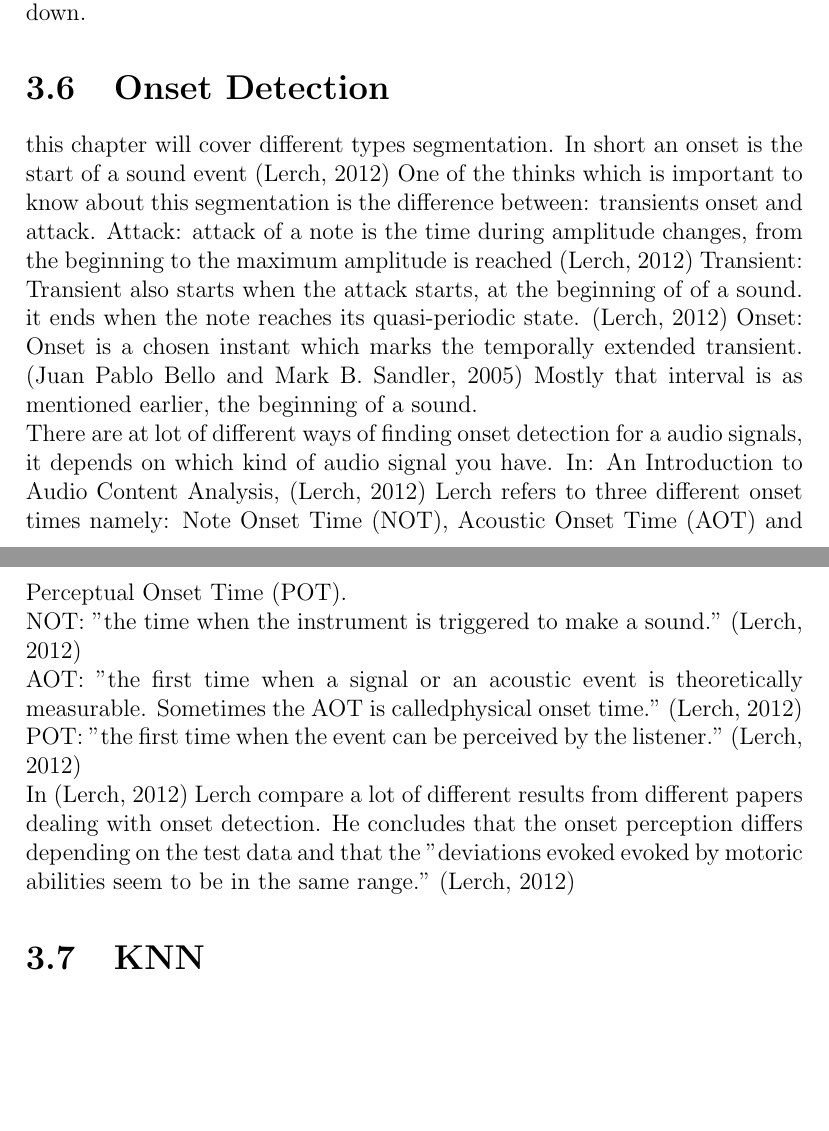
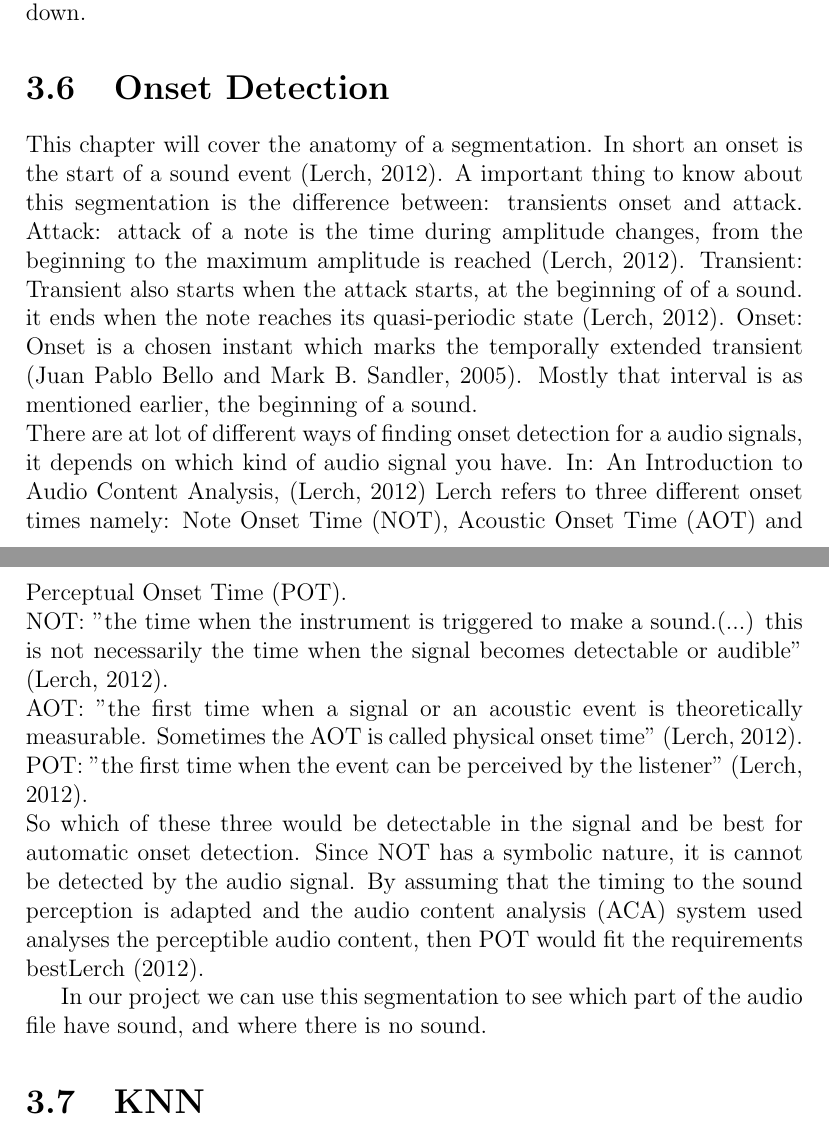
Before and after one commit to RasmusBlind/P4-Project-report-latex, a LaTeX thesis (Report/Header.tex, which reads Report/tex/onset_detection.tex): two parts of pages 22 and 23 of 43, joined at a grey line, cut so that both start at the same text, the shorter picture padded with empty space. Compiled offline with pdfLaTeX.

Commit message:
onset finished Dina

```diff
--- a/Report/tex/onset_detection.tex
+++ b/Report/tex/onset_detection.tex
@@ -1,19 +1,21 @@
 \section{Onset Detection}
-this chapter  will cover different types segmentation.
-In short an onset is the start of a sound event \citep{ACA}
-One of the thinks which is important to know about this segmentation is the difference between: transients onset and attack.
-Attack: attack of a note is the time during amplitude changes, from the beginning to the maximum amplitude is reached \citep{ACA}
-Transient: Transient also starts when the attack starts, at the beginning of of a sound. it ends when the note reaches its quasi-periodic state. \citep{ACA}
-Onset: Onset is a chosen instant which marks the temporally extended transient. \citep{Bello2005} Mostly that interval is as mentioned earlier, the beginning of a sound.
+This chapter  will cover the anatomy of a segmentation.
+In short an onset is the start of a sound event \citep{ACA}.
+A important thing to know about this segmentation is the difference between: transients onset and attack.
+Attack: attack of a note is the time during amplitude changes, from the beginning to the maximum amplitude is reached \citep{ACA}.
+Transient: Transient also starts when the attack starts, at the beginning of of a sound. it ends when the note reaches its quasi-periodic state \citep{ACA}.
+Onset: Onset is a chosen instant which marks the temporally extended transient \citep{Bello2005}. Mostly that interval is as mentioned earlier, the beginning of a sound.
 \\
 There are at lot of different ways of finding onset detection for a audio signals, it depends on which kind of audio signal you have.
 In: An Introduction to Audio Content Analysis, \citep{ACA} Lerch refers to three different onset times namely: Note Onset Time (NOT), Acoustic Onset Time (AOT) and Perceptual Onset Time (POT).
 \\
-NOT: "the time when the instrument is triggered to make a sound." \citep{ACA}
+NOT: "the time when the instrument is triggered to make a sound.(...) this is not necessarily the time when the signal becomes detectable or audible" \citep{ACA}.
 \\
-AOT: "the first time when a signal or an acoustic event is theoretically measurable. Sometimes the AOT is calledphysical onset time." \citep{ACA}
+AOT: "the first time when a signal or an acoustic event is theoretically measurable. Sometimes the AOT is called physical onset time" \citep{ACA}.
 \\
 POT: "the first time when the event can be perceived by the
-listener." \citep{ACA}
+listener" \citep{ACA}.
 \\
-In \citep{ACA} Lerch compare a lot of different results from different papers dealing with onset detection. He concludes that the onset perception differs depending on the test data and that the "deviations evoked evoked by motoric abilities seem to be in the same range." \citep{ACA}
+So which of these three would be detectable in the signal and be best for automatic onset detection. Since NOT has a symbolic nature, it is cannot be detected by the audio signal. By assuming that the timing to the sound perception is adapted and the audio content analysis (ACA) system used analyses the perceptible audio content, then POT would fit the requirements best\cite{ACA}.
+
+In our project we can use this segmentation to see which part of the audio file have sound, and where there is no sound.
```
